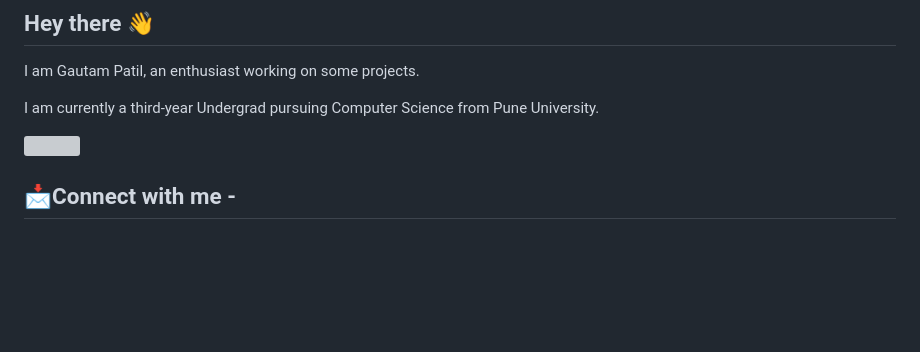
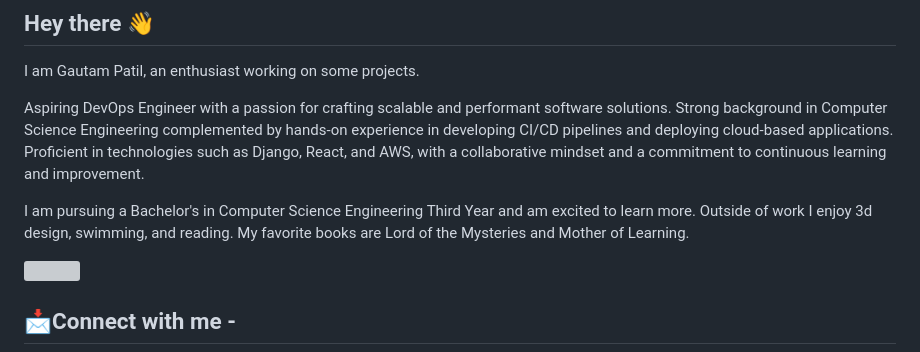
Before and after one commit to GautamPatil1/GautamPatil1, a Markdown page: README.md, the part around the change. GitHub-like rendering; blank space fills up the shorter version; grey boxes are pictures that could not be loaded.

```diff
--- a/README.md
+++ b/README.md
@@ -2,7 +2,12 @@
 
 I am Gautam Patil, an enthusiast working on some projects.
 
-I am currently a third-year Undergrad pursuing Computer Science from Pune University.
+Aspiring DevOps Engineer with a passion for crafting scalable and performant software solutions. Strong background in
+Computer Science Engineering complemented by hands-on experience in developing CI/CD pipelines and deploying
+cloud-based applications. Proficient in technologies such as Django, React, and AWS, with a collaborative mindset and a
+commitment to continuous learning and improvement.
+
+I am pursuing a Bachelor's in Computer Science Engineering Third Year and am excited to learn more. Outside of work I enjoy 3d design, swimming, and reading. My favorite books are Lord of the Mysteries and Mother of Learning.
 
 ![](https://komarev.com/ghpvc/?username=GautamPatil1&base=100)
 ## 📩Connect with me -
```
